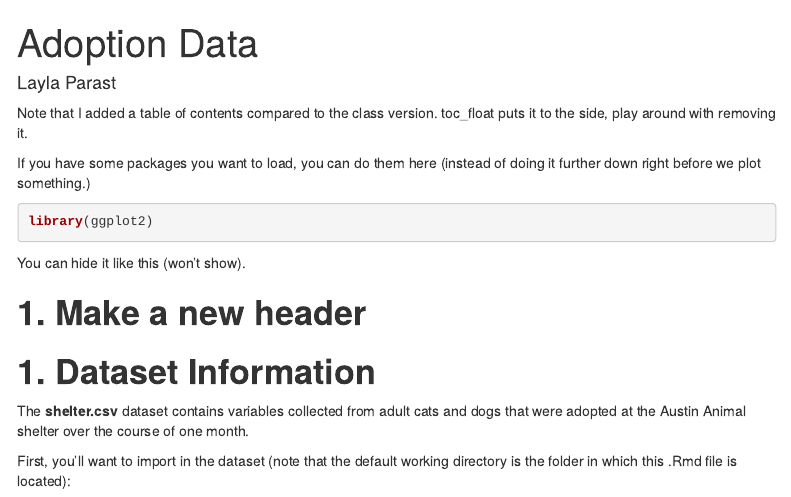
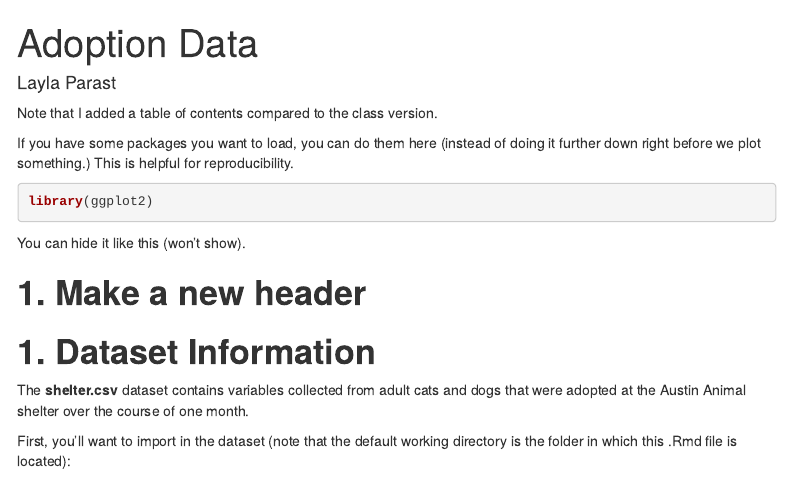
Before and after one commit to laylaparast/classExample, an R Markdown document (RMarkdown_Example_Class.Rmd): the page in a window 1100 px wide, from its top. Rendered offline with R 4.5, knitr and Pandoc, with nearby package versions; menus at the side of the page are left out.

Commit message:
Update RMarkdown_Example_Class.Rmd
add and delete

````diff
--- a/RMarkdown_Example_Class.Rmd
+++ b/RMarkdown_Example_Class.Rmd
@@ -6,9 +6,9 @@ output:
     toc: yes
     toc_float: yes
 ---
-Note that I added a table of contents compared to the class version. toc_float puts it to the side, play around with removing it.
+Note that I added a table of contents compared to the class version.
 
-If you have some packages you want to load, you can do them here (instead of doing it further down right before we plot something.)
+If you have some packages you want to load, you can do them here (instead of doing it further down right before we plot something.) This is helpful for reproducibility.
 
 ```{r}
 library(ggplot2)
````
